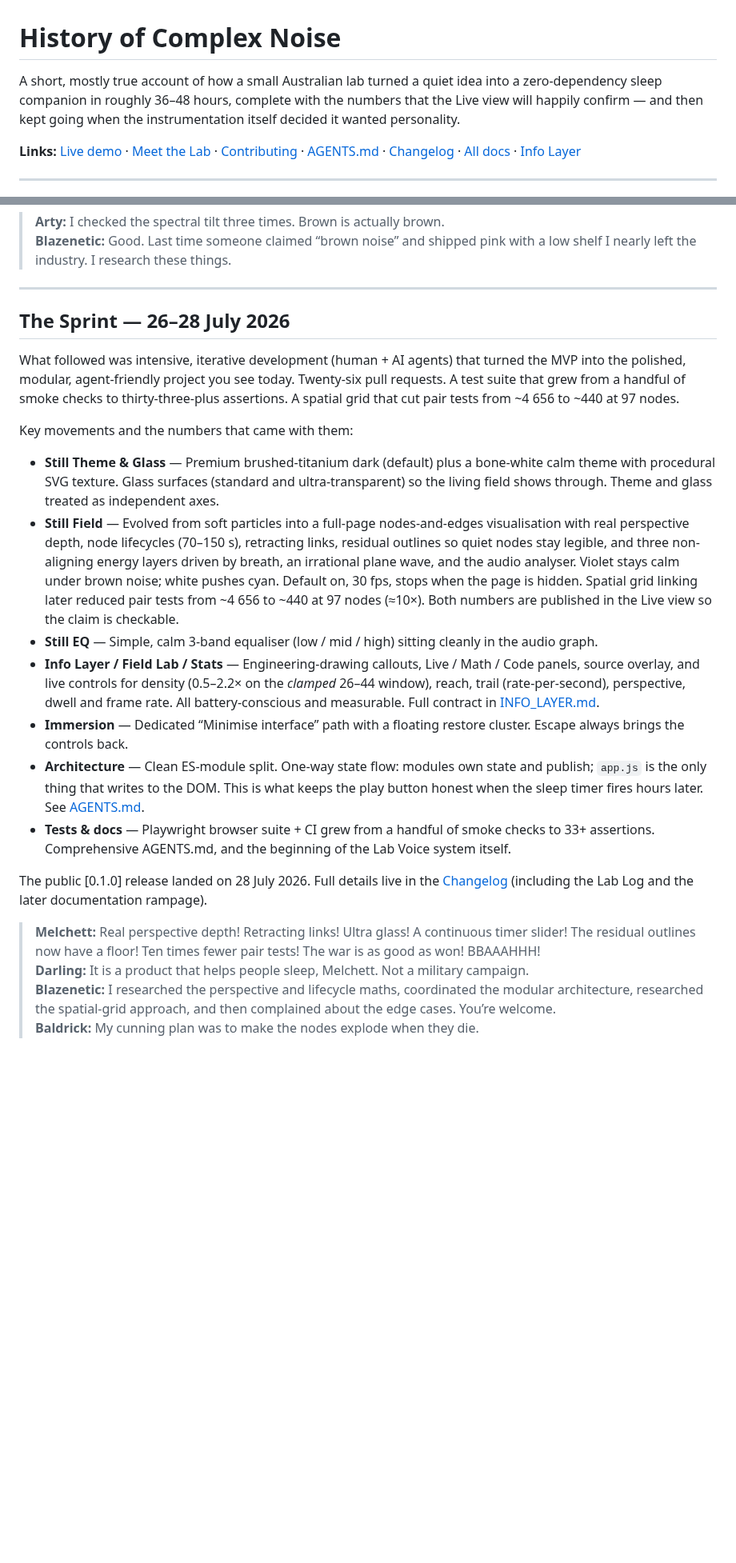
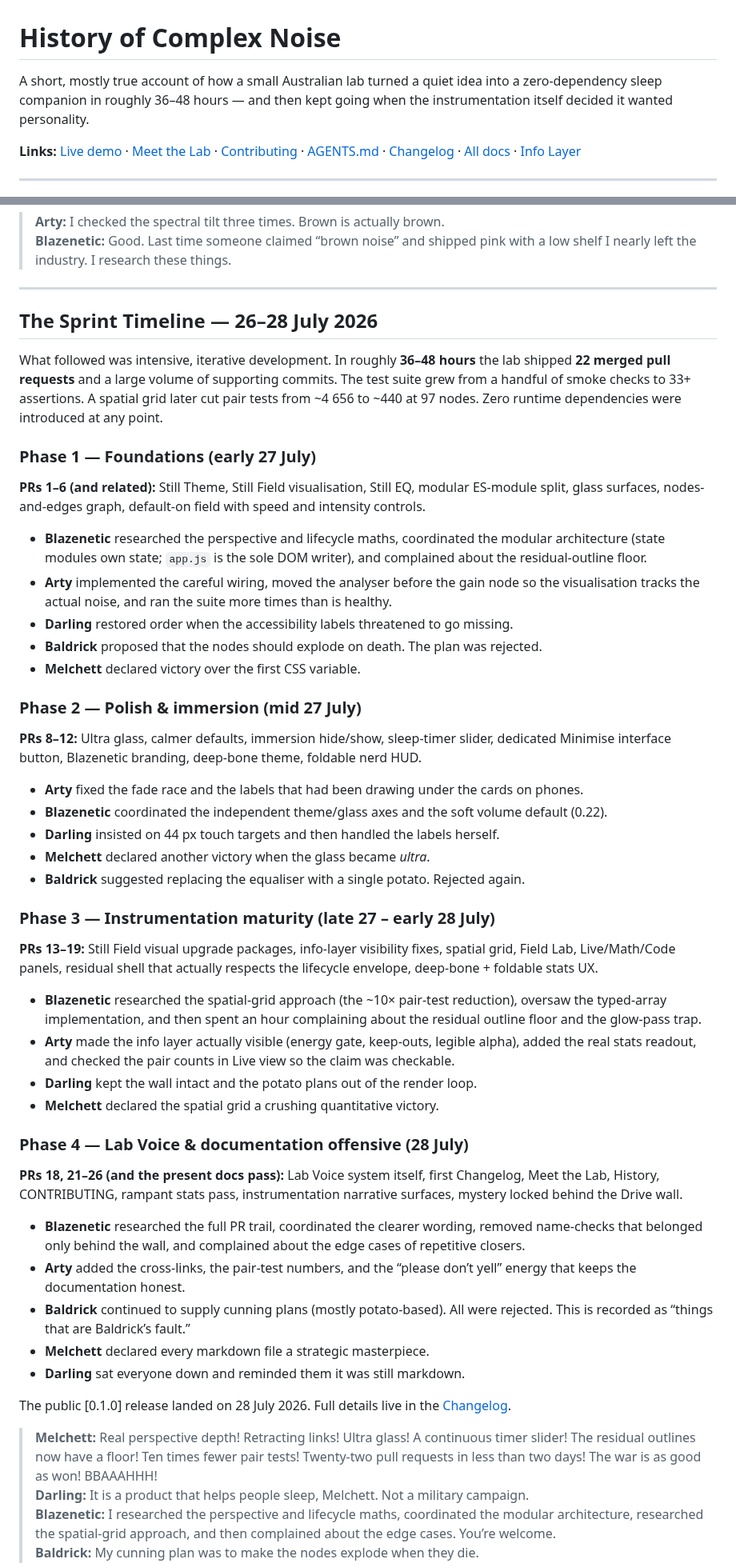
Before and after one commit to Blazenetic/complex-noise, a Markdown page: docs/HISTORY.md, 2 parts joined by grey strips. Shown at 80% size. GitHub-like rendering; blank space fills up the shorter version.

Commit message:
docs: tighten sprint numbers (22 merged PRs, 36–48 h window) and attribute team contributions in the timeline
- HISTORY becomes a proper chronological timeline with per-phase attribution
- CHANGELOG sprint table updated with accurate PR count and timing
- Team members credited in their characteristic styles (research, careful implementation, rejected potatoes, victory declarations, order restoration)
- [skip ci]

```diff
--- a/docs/HISTORY.md
+++ b/docs/HISTORY.md
@@ -1,6 +1,6 @@
 # History of Complex Noise
 
-A short, mostly true account of how a small Australian lab turned a quiet idea into a zero-dependency sleep companion in roughly 36–48 hours, complete with the numbers that the Live view will happily confirm — and then kept going when the instrumentation itself decided it wanted personality.
+A short, mostly true account of how a small Australian lab turned a quiet idea into a zero-dependency sleep companion in roughly 36–48 hours — and then kept going when the instrumentation itself decided it wanted personality.
 
 **Links:** [Live demo](https://blazenetic.github.io/complex-noise/) · [Meet the Lab](./MEET_THE_LAB.md) · [Contributing](../CONTRIBUTING.md) · [AGENTS.md](../AGENTS.md) · [Changelog](../CHANGELOG.md) · [All docs](./) · [Info Layer](./INFO_LAYER.md)
 
@@ -25,23 +25,52 @@ Live from the first day: https://blazenetic.github.io/complex-noise/
 
 ---
 
-## The Sprint — 26–28 July 2026
+## The Sprint Timeline — 26–28 July 2026
 
-What followed was intensive, iterative development (human + AI agents) that turned the MVP into the polished, modular, agent-friendly project you see today. Twenty-six pull requests. A test suite that grew from a handful of smoke checks to thirty-three-plus assertions. A spatial grid that cut pair tests from ~4 656 to ~440 at 97 nodes.
+What followed was intensive, iterative development. In roughly **36–48 hours** the lab shipped **22 merged pull requests** and a large volume of supporting commits. The test suite grew from a handful of smoke checks to 33+ assertions. A spatial grid later cut pair tests from ~4 656 to ~440 at 97 nodes. Zero runtime dependencies were introduced at any point.
 
-Key movements and the numbers that came with them:
+### Phase 1 — Foundations (early 27 July)
 
-- **Still Theme & Glass** — Premium brushed-titanium dark (default) plus a bone-white calm theme with procedural SVG texture. Glass surfaces (standard and ultra-transparent) so the living field shows through. Theme and glass treated as independent axes.
-- **Still Field** — Evolved from soft particles into a full-page nodes-and-edges visualisation with real perspective depth, node lifecycles (70–150 s), retracting links, residual outlines so quiet nodes stay legible, and three non-aligning energy layers driven by breath, an irrational plane wave, and the audio analyser. Violet stays calm under brown noise; white pushes cyan. Default on, 30 fps, stops when the page is hidden. Spatial grid linking later reduced pair tests from ~4 656 to ~440 at 97 nodes (≈10×). Both numbers are published in the Live view so the claim is checkable.
-- **Still EQ** — Simple, calm 3-band equaliser (low / mid / high) sitting cleanly in the audio graph.
-- **Info Layer / Field Lab / Stats** — Engineering-drawing callouts, Live / Math / Code panels, source overlay, and live controls for density (0.5–2.2× on the *clamped* 26–44 window), reach, trail (rate-per-second), perspective, dwell and frame rate. All battery-conscious and measurable. Full contract in [INFO_LAYER.md](./INFO_LAYER.md).
-- **Immersion** — Dedicated “Minimise interface” path with a floating restore cluster. Escape always brings the controls back.
-- **Architecture** — Clean ES-module split. One-way state flow: modules own state and publish; `app.js` is the only thing that writes to the DOM. This is what keeps the play button honest when the sleep timer fires hours later. See [AGENTS.md](../AGENTS.md).
-- **Tests & docs** — Playwright browser suite + CI grew from a handful of smoke checks to 33+ assertions. Comprehensive AGENTS.md, and the beginning of the Lab Voice system itself.
+**PRs 1–6 (and related):** Still Theme, Still Field visualisation, Still EQ, modular ES-module split, glass surfaces, nodes-and-edges graph, default-on field with speed and intensity controls.
 
-The public [0.1.0] release landed on 28 July 2026. Full details live in the [Changelog](../CHANGELOG.md) (including the Lab Log and the later documentation rampage).
+- **Blazenetic** researched the perspective and lifecycle maths, coordinated the modular architecture (state modules own state; `app.js` is the sole DOM writer), and complained about the residual-outline floor.
+- **Arty** implemented the careful wiring, moved the analyser before the gain node so the visualisation tracks the actual noise, and ran the suite more times than is healthy.
+- **Darling** restored order when the accessibility labels threatened to go missing.
+- **Baldrick** proposed that the nodes should explode on death. The plan was rejected.
+- **Melchett** declared victory over the first CSS variable.
 
-> **Melchett:** Real perspective depth! Retracting links! Ultra glass! A continuous timer slider! The residual outlines now have a floor! Ten times fewer pair tests! The war is as good as won! BBAAAHHH!
+### Phase 2 — Polish & immersion (mid 27 July)
+
+**PRs 8–12:** Ultra glass, calmer defaults, immersion hide/show, sleep-timer slider, dedicated Minimise interface button, Blazenetic branding, deep-bone theme, foldable nerd HUD.
+
+- **Arty** fixed the fade race and the labels that had been drawing under the cards on phones.
+- **Blazenetic** coordinated the independent theme/glass axes and the soft volume default (0.22).
+- **Darling** insisted on 44 px touch targets and then handled the labels herself.
+- **Melchett** declared another victory when the glass became *ultra*.
+- **Baldrick** suggested replacing the equaliser with a single potato. Rejected again.
+
+### Phase 3 — Instrumentation maturity (late 27 – early 28 July)
+
+**PRs 13–19:** Still Field visual upgrade packages, info-layer visibility fixes, spatial grid, Field Lab, Live/Math/Code panels, residual shell that actually respects the lifecycle envelope, deep-bone + foldable stats UX.
+
+- **Blazenetic** researched the spatial-grid approach (the ~10× pair-test reduction), oversaw the typed-array implementation, and then spent an hour complaining about the residual outline floor and the glow-pass trap.
+- **Arty** made the info layer actually visible (energy gate, keep-outs, legible alpha), added the real stats readout, and checked the pair counts in Live view so the claim was checkable.
+- **Darling** kept the wall intact and the potato plans out of the render loop.
+- **Melchett** declared the spatial grid a crushing quantitative victory.
+
+### Phase 4 — Lab Voice & documentation offensive (28 July)
+
+**PRs 18, 21–26 (and the present docs pass):** Lab Voice system itself, first Changelog, Meet the Lab, History, CONTRIBUTING, rampant stats pass, instrumentation narrative surfaces, mystery locked behind the Drive wall.
+
+- **Blazenetic** researched the full PR trail, coordinated the clearer wording, removed name-checks that belonged only behind the wall, and complained about the edge cases of repetitive closers.
+- **Arty** added the cross-links, the pair-test numbers, and the “please don’t yell” energy that keeps the documentation honest.
+- **Baldrick** continued to supply cunning plans (mostly potato-based). All were rejected. This is recorded as “things that are Baldrick’s fault.”
+- **Melchett** declared every markdown file a strategic masterpiece.
+- **Darling** sat everyone down and reminded them it was still markdown.
+
+The public [0.1.0] release landed on 28 July 2026. Full details live in the [Changelog](../CHANGELOG.md).
+
+> **Melchett:** Real perspective depth! Retracting links! Ultra glass! A continuous timer slider! The residual outlines now have a floor! Ten times fewer pair tests! Twenty-two pull requests in less than two days! The war is as good as won! BBAAAHHH!
 > **Darling:** It is a product that helps people sleep, Melchett. Not a military campaign.
 > **Blazenetic:** I researched the perspective and lifecycle maths, coordinated the modular architecture, researched the spatial-grid approach, and then complained about the edge cases. You’re welcome.
 > **Baldrick:** My cunning plan was to make the nodes explode when they die.
```
Also changed, not shown: other parts of docs/HISTORY.md (+1 -1 lines), CHANGELOG.md (+6 -5 lines).
